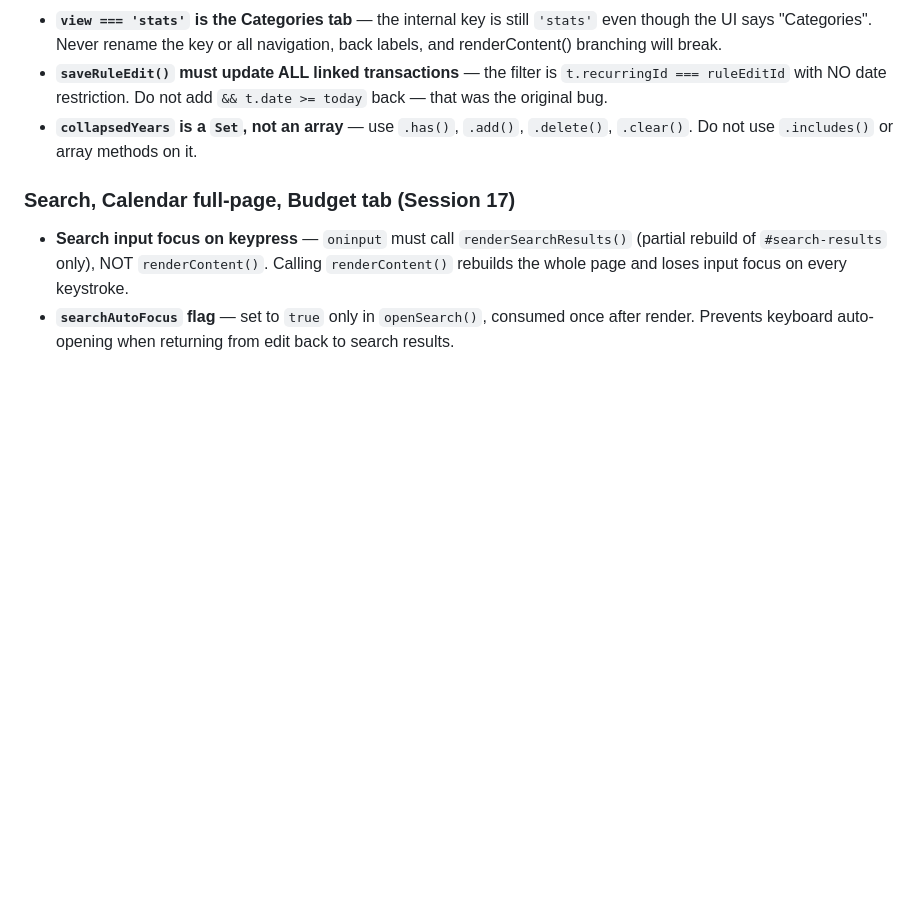
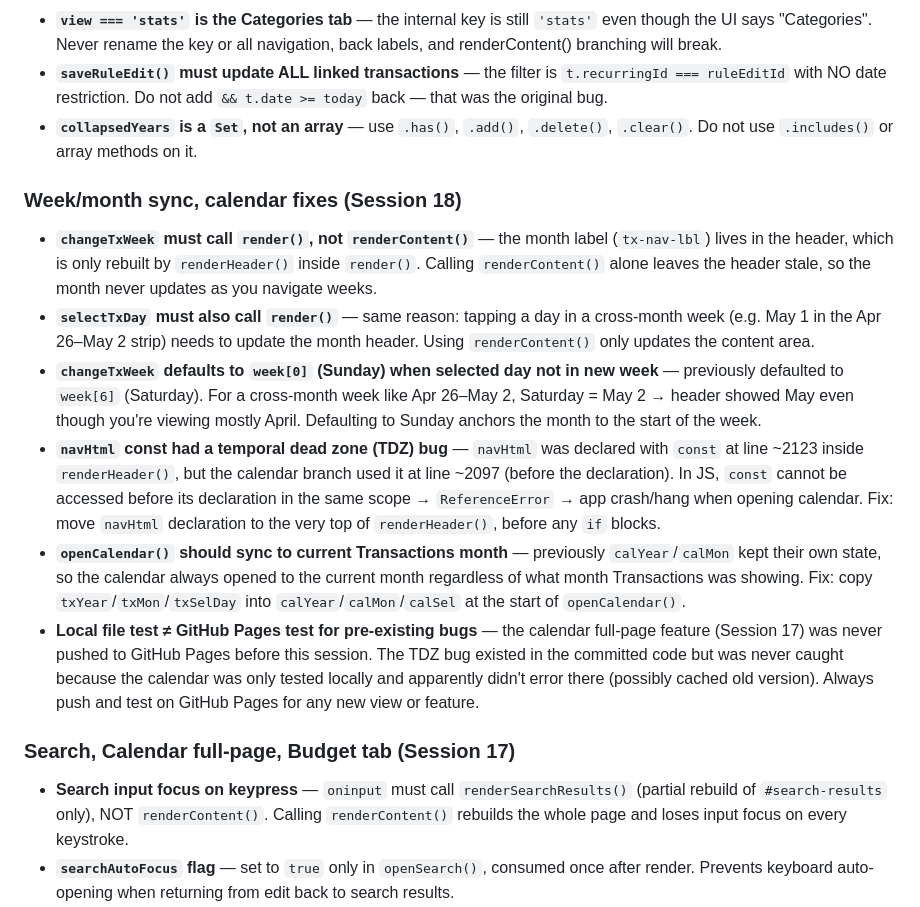
Before and after one commit to rachelhfteoh/expense-tracker, a Markdown page: MEMORY.md, the part around the change. Drawn GitHub-style; blank space fills up the shorter version.

Commit message:
Update project docs — end of session
Co-Authored-By: Claude Sonnet 4.6 <noreply@anthropic.com>

```diff
--- a/MEMORY.md
+++ b/MEMORY.md
@@ -383,6 +383,14 @@ Lessons learned, key decisions, and things to remember for future sessions.
 - **`saveRuleEdit()` must update ALL linked transactions** — the filter is `t.recurringId === ruleEditId` with NO date restriction. Do not add `&& t.date >= today` back — that was the original bug.
 - **`collapsedYears` is a `Set`, not an array** — use `.has()`, `.add()`, `.delete()`, `.clear()`. Do not use `.includes()` or array methods on it.
 
+### Week/month sync, calendar fixes (Session 18)
+- **`changeTxWeek` must call `render()`, not `renderContent()`** — the month label (`tx-nav-lbl`) lives in the header, which is only rebuilt by `renderHeader()` inside `render()`. Calling `renderContent()` alone leaves the header stale, so the month never updates as you navigate weeks.
+- **`selectTxDay` must also call `render()`** — same reason: tapping a day in a cross-month week (e.g. May 1 in the Apr 26–May 2 strip) needs to update the month header. Using `renderContent()` only updates the content area.
+- **`changeTxWeek` defaults to `week[0]` (Sunday) when selected day not in new week** — previously defaulted to `week[6]` (Saturday). For a cross-month week like Apr 26–May 2, Saturday = May 2 → header showed May even though you're viewing mostly April. Defaulting to Sunday anchors the month to the start of the week.
+- **`navHtml` const had a temporal dead zone (TDZ) bug** — `navHtml` was declared with `const` at line ~2123 inside `renderHeader()`, but the calendar branch used it at line ~2097 (before the declaration). In JS, `const` cannot be accessed before its declaration in the same scope → `ReferenceError` → app crash/hang when opening calendar. Fix: move `navHtml` declaration to the very top of `renderHeader()`, before any `if` blocks.
+- **`openCalendar()` should sync to current Transactions month** — previously `calYear`/`calMon` kept their own state, so the calendar always opened to the current month regardless of what month Transactions was showing. Fix: copy `txYear`/`txMon`/`txSelDay` into `calYear`/`calMon`/`calSel` at the start of `openCalendar()`.
+- **Local file test ≠ GitHub Pages test for pre-existing bugs** — the calendar full-page feature (Session 17) was never pushed to GitHub Pages before this session. The TDZ bug existed in the committed code but was never caught because the calendar was only tested locally and apparently didn't error there (possibly cached old version). Always push and test on GitHub Pages for any new view or feature.
+
 ### Search, Calendar full-page, Budget tab (Session 17)
 - **Search input focus on keypress** — `oninput` must call `renderSearchResults()` (partial rebuild of `#search-results` only), NOT `renderContent()`. Calling `renderContent()` rebuilds the whole page and loses input focus on every keystroke.
 - **`searchAutoFocus` flag** — set to `true` only in `openSearch()`, consumed once after render. Prevents keyboard auto-opening when returning from edit back to search results.
```
Also changed, not shown: CLAUDE.md (+4 -4 lines), CONTEXT.md (+7 -3 lines).
